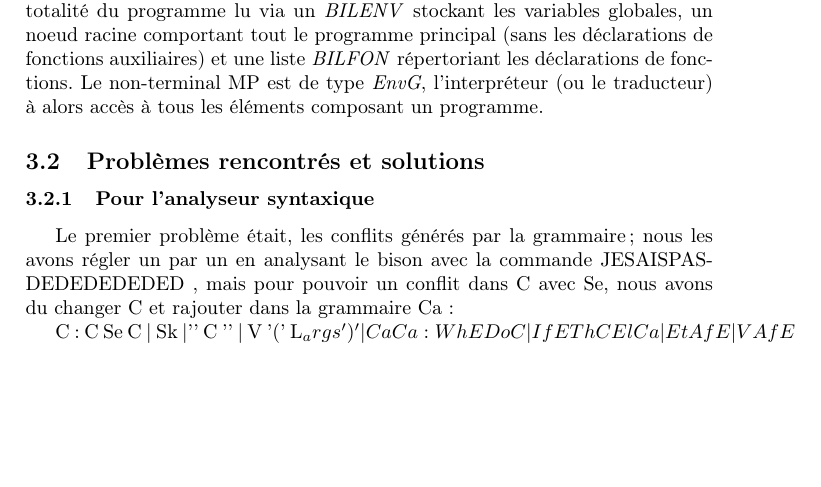
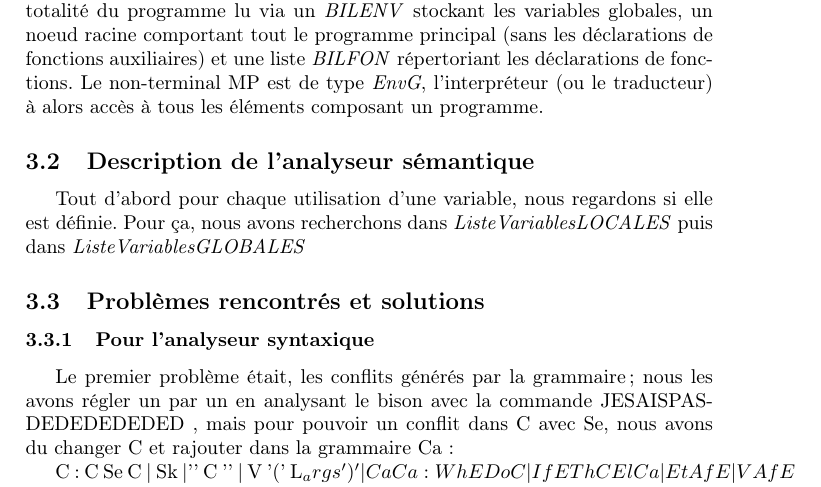
Before and after one commit to AnnihilerB/projetcompi, a LaTeX document (rapport/rapport.tex): part of page 4 of 5, cut so that both start at the same text, the shorter picture padded with empty space. Compiled offline with pdfLaTeX.

Commit message:
ajout de 2,3 conneries au rapport

```diff
--- a/rapport/rapport.tex
+++ b/rapport/rapport.tex
@@ -69,6 +69,9 @@ Nous disposons également de notre propre structure \textit{EnvG} qui regroupe l
 racine comportant tout le programme principal (sans les déclarations de fonctions auxiliaires) et une liste \textit{BILFON} répertoriant les déclarations de fonctions.
 Le non-terminal MP est de type \textit{EnvG}, l'interpréteur (ou le traducteur) à alors accès à tous les éléments composant un programme.
 
+\subsection{Description de l'analyseur sémantique}
+Tout d'abord pour chaque utilisation d'une variable, nous regardons si elle est définie. Pour ça, nous avons recherchons dans \textit{ListeVariablesLOCALES} puis dans \textit{ListeVariablesGLOBALES}
+
 \subsection{Problèmes rencontrés et solutions}
 \subsubsection {Pour l'analyseur syntaxique}
 Le premier problème était, les conflits générés par la grammaire; nous les avons régler un par un en analysant le bison avec la commande JESAISPASDEDEDEDEDED , mais pour pouvoir un conflit dans C avec Se, nous avons du changer C et rajouter dans la grammaire Ca:
```
